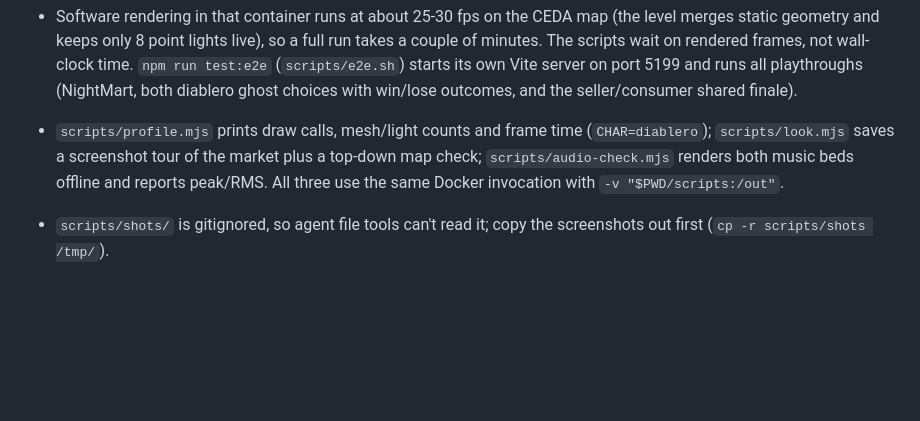
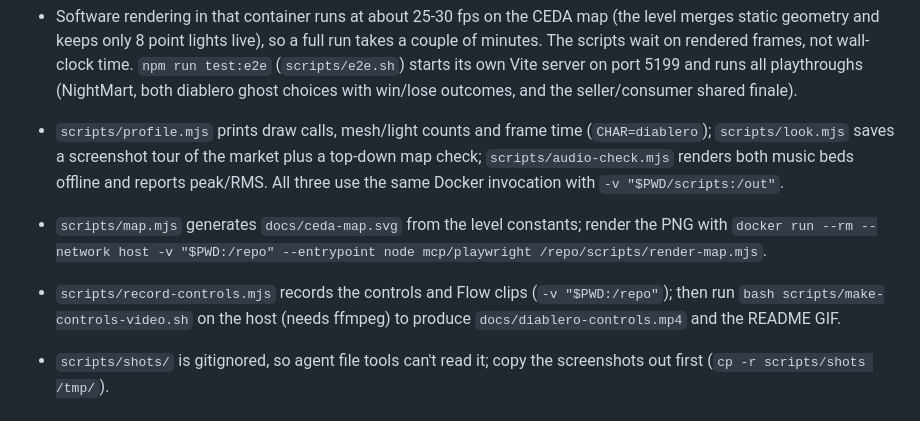
Before and after one commit to dar4datascience/Demo-Game-in-Browser, a Markdown page: AGENTS.md, the part around the change. GitHub-like rendering; blank space fills up the shorter version.

```diff
--- a/AGENTS.md
+++ b/AGENTS.md
@@ -43,6 +43,11 @@
 - `scripts/profile.mjs` prints draw calls, mesh/light counts and frame time (`CHAR=diablero`); `scripts/look.mjs`
   saves a screenshot tour of the market plus a top-down map check; `scripts/audio-check.mjs` renders both music
   beds offline and reports peak/RMS. All three use the same Docker invocation with `-v "$PWD/scripts:/out"`.
+- `scripts/map.mjs` generates `docs/ceda-map.svg` from the level constants; render the PNG with
+  `docker run --rm --network host -v "$PWD:/repo" --entrypoint node mcp/playwright /repo/scripts/render-map.mjs`.
+- `scripts/record-controls.mjs` records the controls and Flow clips (`-v "$PWD:/repo"`); then run
+  `bash scripts/make-controls-video.sh` on the host (needs ffmpeg) to produce `docs/diablero-controls.mp4` and
+  the README GIF.
 - `scripts/shots/` is gitignored, so agent file tools can't read it; copy the screenshots out first (`cp -r scripts/shots /tmp/`).
 
 ## Conventions
```
Also changed, not shown: README.md (+32 -0 lines).
